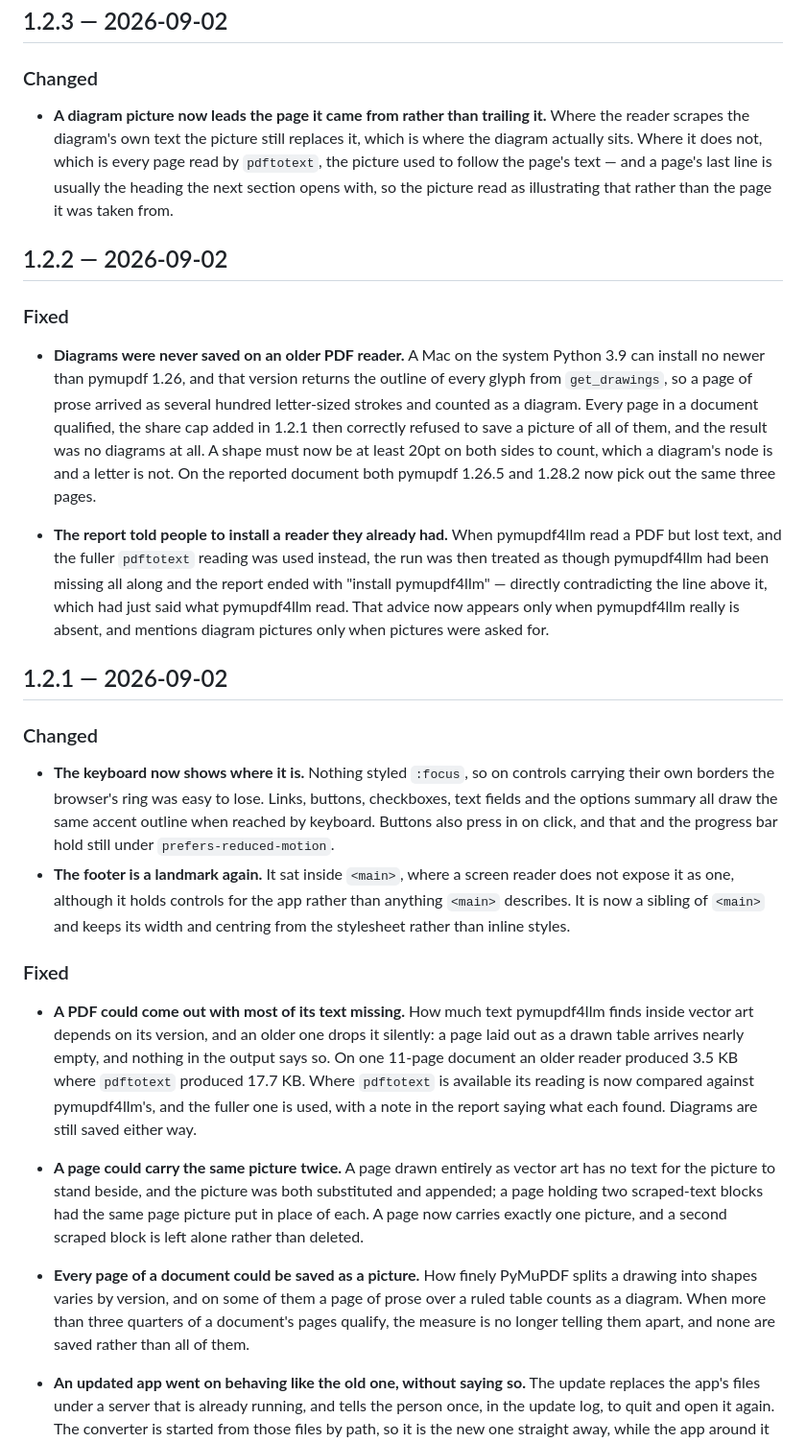
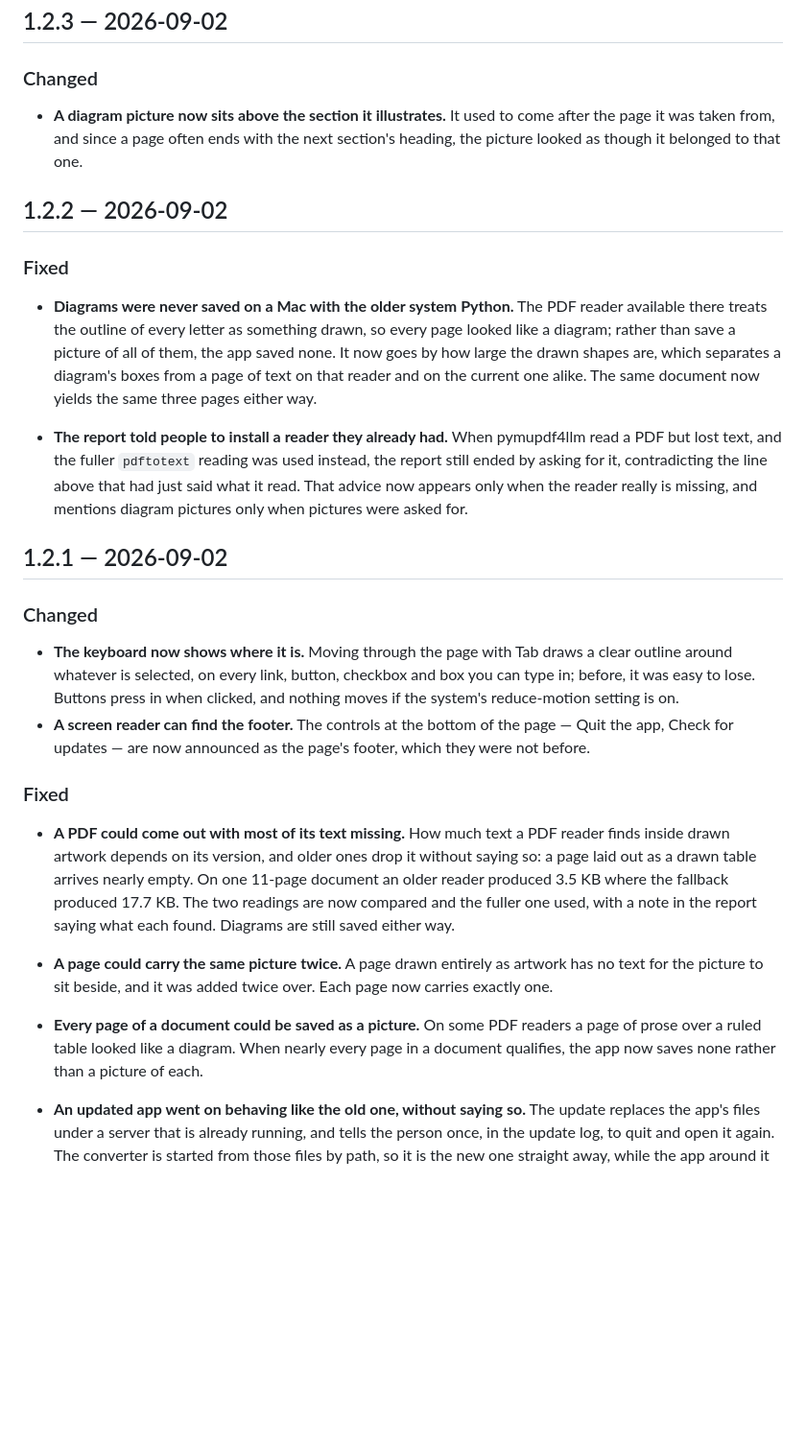
Before and after one commit to charles-martech/markdown-anything, a Markdown page: CHANGELOG.md, the part around the change. Shown at 96% size. GitHub-like rendering; blank space fills up the shorter version.

Commit message:
Write the 1.2.x changelog entries for people who use the app
Eight entries described how the code decides rather than what changed for
the person running it: get_drawings returning glyph outlines, the :focus
selector and prefers-reduced-motion, a footer moving out of <main>, a 20pt
shape floor, a share cap, scraped-text blocks being substituted. None of
that is usable by someone converting a document, and the code already
carries it in comments beside the constants.

Each now leads with what the person sees. The flags they type and the
folders they get keep their names, as do pymupdf4llm and pdftotext, which
appear in the app's install offer and in the conversion report. The
measured sizes stay in the text-loss entry, and the Python version stays
in the reader entry, both being things someone affected can act on.

```diff
--- a/CHANGELOG.md
+++ b/CHANGELOG.md
@@ -18,69 +18,58 @@ it reached anyone who runs the install line.
 
 ### Changed
 
-- **A diagram picture now leads the page it came from rather than trailing it.**
-  Where the reader scrapes the diagram's own text the picture still replaces it,
-  which is where the diagram actually sits. Where it does not, which is every
-  page read by `pdftotext`, the picture used to follow the page's text — and a
-  page's last line is usually the heading the next section opens with, so the
-  picture read as illustrating that rather than the page it was taken from.
+- **A diagram picture now sits above the section it illustrates.** It used to
+  come after the page it was taken from, and since a page often ends with the
+  next section's heading, the picture looked as though it belonged to that one.
 
 ## 1.2.2 — 2026-09-02
 
 ### Fixed
 
-- **Diagrams were never saved on an older PDF reader.** A Mac on the system
-  Python 3.9 can install no newer than pymupdf 1.26, and that version returns
-  the outline of every glyph from `get_drawings`, so a page of prose arrived as
-  several hundred letter-sized strokes and counted as a diagram. Every page in
-  a document qualified, the share cap added in 1.2.1 then correctly refused to
-  save a picture of all of them, and the result was no diagrams at all. A shape
-  must now be at least 20pt on both sides to count, which a diagram's node is
-  and a letter is not. On the reported document both pymupdf 1.26.5 and 1.28.2
-  now pick out the same three pages.
+- **Diagrams were never saved on a Mac with the older system Python.** The PDF
+  reader available there treats the outline of every letter as something drawn,
+  so every page looked like a diagram; rather than save a picture of all of
+  them, the app saved none. It now goes by how large the drawn shapes are,
+  which separates a diagram's boxes from a page of text on that reader and on
+  the current one alike. The same document now yields the same three pages
+  either way.
 
 - **The report told people to install a reader they already had.** When
   pymupdf4llm read a PDF but lost text, and the fuller `pdftotext` reading was
-  used instead, the run was then treated as though pymupdf4llm had been missing
-  all along and the report ended with "install pymupdf4llm" — directly
-  contradicting the line above it, which had just said what pymupdf4llm read.
-  That advice now appears only when pymupdf4llm really is absent, and mentions
-  diagram pictures only when pictures were asked for.
+  used instead, the report still ended by asking for it, contradicting the line
+  above that had just said what it read. That advice now appears only when the
+  reader really is missing, and mentions diagram pictures only when pictures
+  were asked for.
 
 ## 1.2.1 — 2026-09-02
 
 ### Changed
 
-- **The keyboard now shows where it is.** Nothing styled `:focus`, so on
-  controls carrying their own borders the browser's ring was easy to lose.
-  Links, buttons, checkboxes, text fields and the options summary all draw the
-  same accent outline when reached by keyboard. Buttons also press in on click,
-  and that and the progress bar hold still under `prefers-reduced-motion`.
-- **The footer is a landmark again.** It sat inside `<main>`, where a screen
-  reader does not expose it as one, although it holds controls for the app
-  rather than anything `<main>` describes. It is now a sibling of `<main>` and
-  keeps its width and centring from the stylesheet rather than inline styles.
+- **The keyboard now shows where it is.** Moving through the page with Tab
+  draws a clear outline around whatever is selected, on every link, button,
+  checkbox and box you can type in; before, it was easy to lose. Buttons press
+  in when clicked, and nothing moves if the system's reduce-motion setting is
+  on.
+- **A screen reader can find the footer.** The controls at the bottom of the
+  page — Quit the app, Check for updates — are now announced as the page's
+  footer, which they were not before.
 
 ### Fixed
 
 - **A PDF could come out with most of its text missing.** How much text
-  pymupdf4llm finds inside vector art depends on its version, and an older one
-  drops it silently: a page laid out as a drawn table arrives nearly empty, and
-  nothing in the output says so. On one 11-page document an older reader
-  produced 3.5 KB where `pdftotext` produced 17.7 KB. Where `pdftotext` is
-  available its reading is now compared against pymupdf4llm's, and the fuller
-  one is used, with a note in the report saying what each found. Diagrams are
-  still saved either way.
+  a PDF reader finds inside drawn artwork depends on its version, and older
+  ones drop it without saying so: a page laid out as a drawn table arrives
+  nearly empty. On one 11-page document an older reader produced 3.5 KB where
+  the fallback produced 17.7 KB. The two readings are now compared and the
+  fuller one used, with a note in the report saying what each found. Diagrams
+  are still saved either way.
 - **A page could carry the same picture twice.** A page drawn entirely as
-  vector art has no text for the picture to stand beside, and the picture was
-  both substituted and appended; a page holding two scraped-text blocks had the
-  same page picture put in place of each. A page now carries exactly one
-  picture, and a second scraped block is left alone rather than deleted.
-- **Every page of a document could be saved as a picture.** How finely PyMuPDF
-  splits a drawing into shapes varies by version, and on some of them a page of
-  prose over a ruled table counts as a diagram. When more than three quarters
-  of a document's pages qualify, the measure is no longer telling them apart,
-  and none are saved rather than all of them.
+  artwork has no text for the picture to sit beside, and it was added twice
+  over. Each page now carries exactly one.
+- **Every page of a document could be saved as a picture.** On some PDF
+  readers a page of prose over a ruled table looked like a diagram. When nearly
+  every page in a document qualifies, the app now saves none rather than a
+  picture of each.
 
 - **An updated app went on behaving like the old one, without saying so.** The
   update replaces the app's files under a server that is already running, and
```
